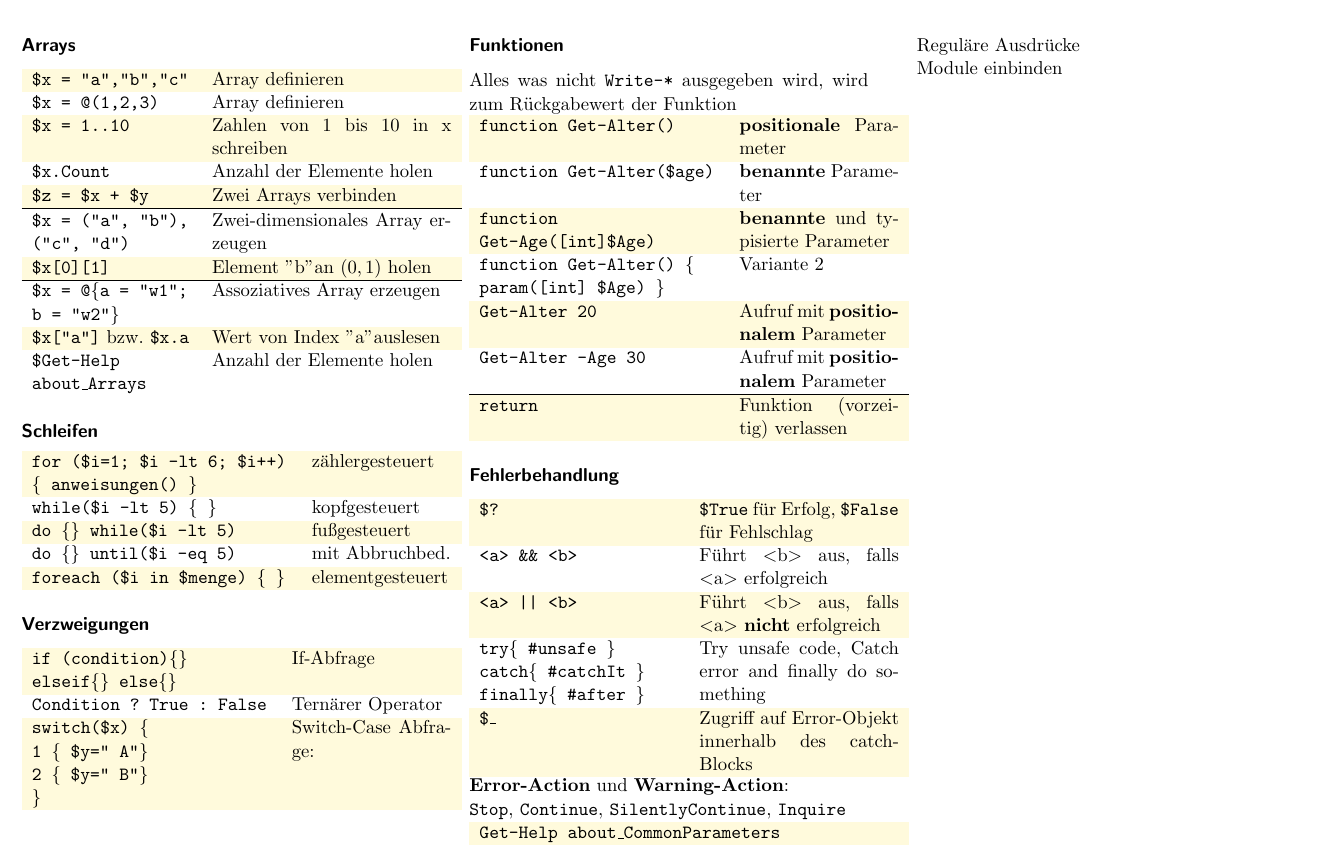
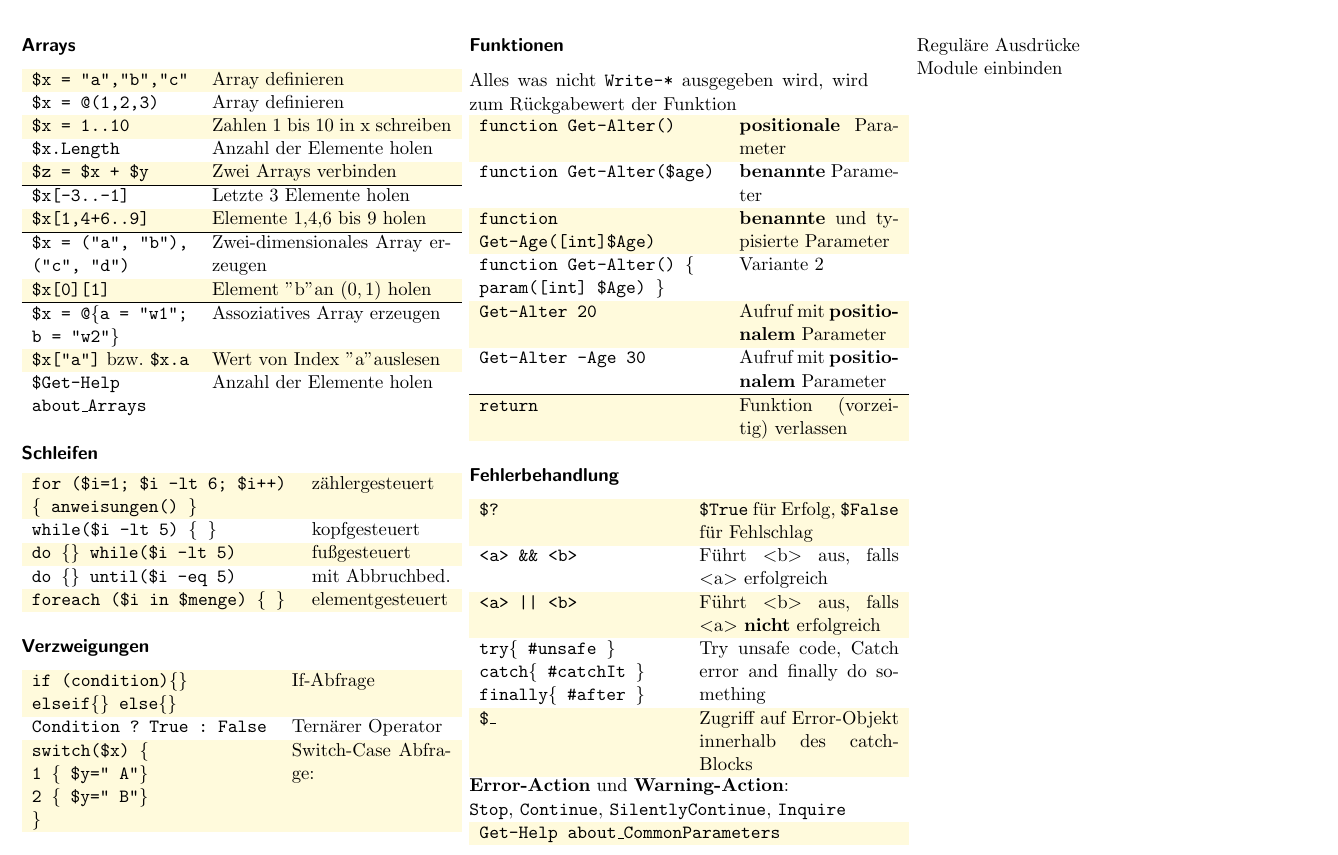
Before and after one commit to shufflebyte/ps-cheat-sheet, a LaTeX document (cheat-sheet.tex): part of page 3 of 3, cut so that both start at the same text. Compiled offline with pdfLaTeX; the source files are stored in an older character set and shown here as Unicode.

Commit message:
Update array

```diff
--- a/cheat-sheet.tex
+++ b/cheat-sheet.tex
@@ -315,8 +315,9 @@ footheight=40pt
 	\begin{tabular}{p{0.4\linewidth} p{0.6\linewidth}}
 	    \rowcolor{lightyellow} \texttt{\$x = \dq a\dq,\dq b\dq,\dq c\dq} & Array definieren \\
 	     \texttt{\$x = @(1,2,3)} & Array definieren \\
-	    \rowcolor{lightyellow} \texttt{\$x = 1..10} & Zahlen von 1 bis 10 in x schreiben \\
-	    \texttt{\$x.Count} & Anzahl der Elemente holen \\
-		\rowcolor{lightyellow}\texttt{\$z = \$x + \$y} & Zwei Arrays verbinden \\ \hline
-	\end{tabular}
+	    \rowcolor{lightyellow} \texttt{\$x = 1..10} & Zahlen 1 bis 10 in x schreiben \\
+	    \texttt{\$x.Length} & Anzahl der Elemente holen \\
+	    \rowcolor{lightyellow} \texttt{\$z = \$x + \$y} & Zwei Arrays verbinden \\ \hline
+	    \texttt{\$x[-3..-1]} & Letzte 3 Elemente holen \\
+	    \rowcolor{lightyellow} \texttt{\$x[1,4+6..9]} & Elemente 1,4,6 bis 9 holen \\ \hline
 
```
Also changed, not shown: cheat-sheet.tex (1 more changed lines).
